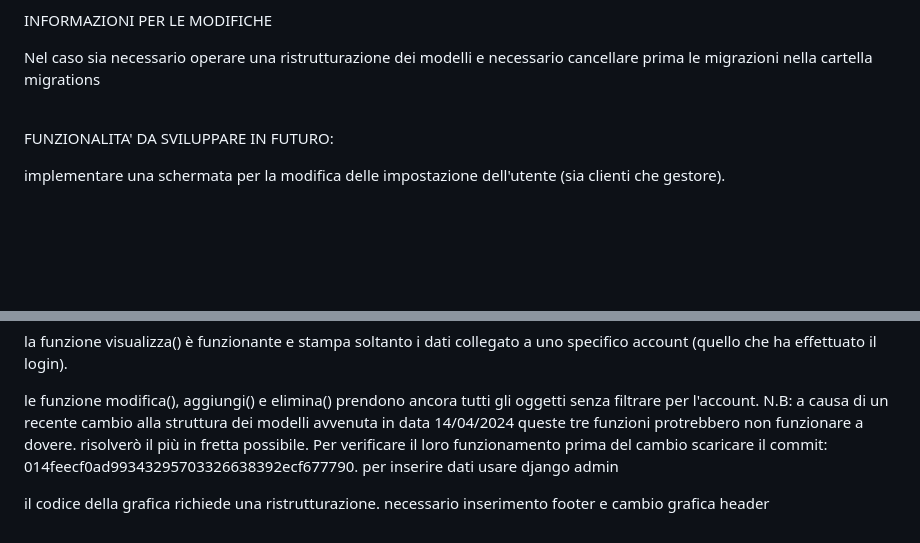
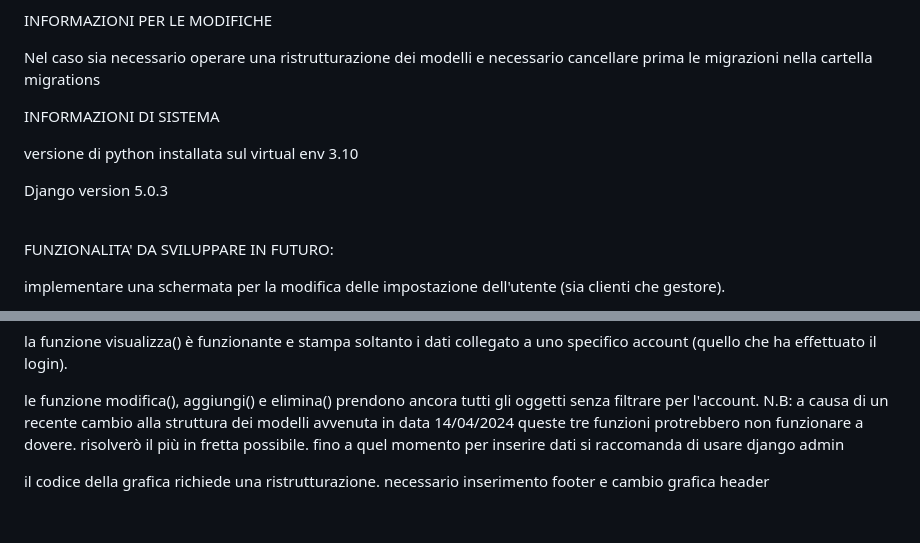
Before and after one commit to DBDeve/progetto_ITS, a Markdown page: README.md, 2 parts joined by grey strips. Drawn GitHub-style; blank space fills up the shorter version.

Commit message:
aggiornameto README.md

```diff
--- a/README.md
+++ b/README.md
@@ -38,6 +38,12 @@ INFORMAZIONI PER LE MODIFICHE
 
 Nel caso sia necessario operare una ristrutturazione dei modelli e necessario cancellare prima le migrazioni nella cartella migrations
 
+INFORMAZIONI DI SISTEMA
+
+versione di python installata sul virtual env 3.10
+
+Django version 5.0.3
+
 
 <br>
 
@@ -65,7 +71,7 @@ la funzione visualizza() è funzionante e stampa soltanto i dati collegato a uno
 
 le funzione modifica(), aggiungi() e elimina() prendono ancora tutti gli oggetti senza filtrare per l'account.
 N.B: a causa di un recente cambio alla struttura dei modelli avvenuta in data 14/04/2024 queste tre funzioni protrebbero non funzionare a dovere. risolverò il più in fretta possibile.
-Per verificare il loro funzionamento prima del cambio scaricare il commit: 014feecf0ad99343295703326638392ecf677790.
-per inserire dati usare django admin
+fino a quel momento per inserire dati si raccomanda di usare django admin
+
 
 il codice della grafica richiede una ristrutturazione. necessario inserimento footer e cambio grafica header
```
